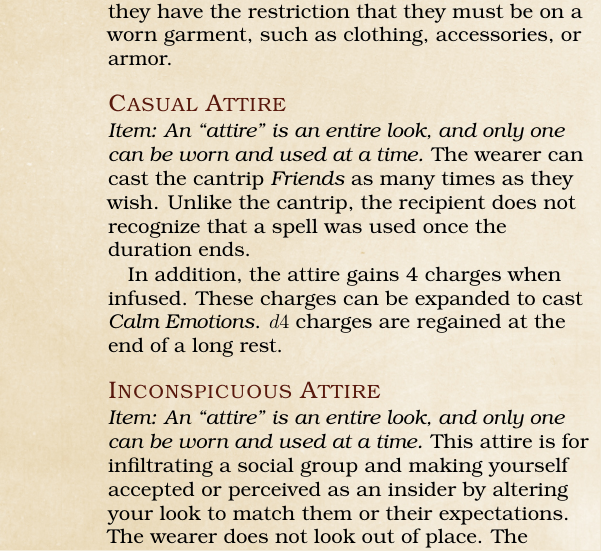
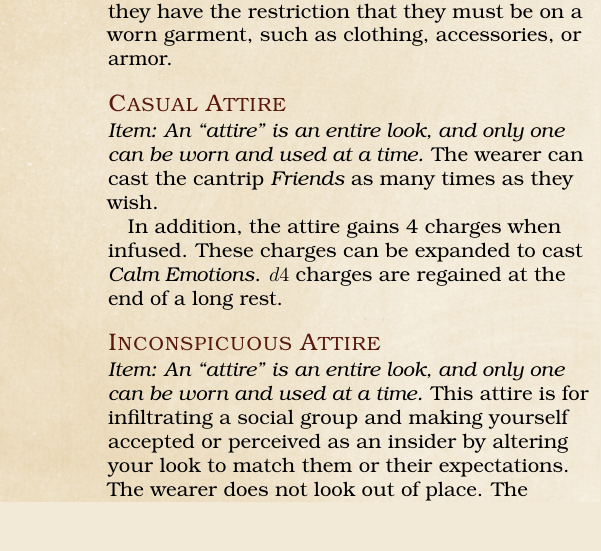
Before and after one commit to sinan-online/artificer-specialist-fashion-designer, a LaTeX book (FashionDesigner.tex): part of one column of page 2 of 2, cut so that both start at the same text. Compiled offline with pdfLaTeX.

Commit message:
Remove overpowered feature

```diff
--- a/FashionDesigner.tex
+++ b/FashionDesigner.tex
@@ -117,8 +117,7 @@ All of the ``designs'' are in effect infusions, but they have the restriction th
 
 \subsubsection{Casual Attire}
 \emph{Item: An ``attire'' is an entire look, and only one can be worn and used at a time.}
-The wearer can cast the cantrip \emph{Friends} as many times as they wish.
-Unlike the cantrip, the recipient does not recognize that a spell was used once the duration ends.\par
+The wearer can cast the cantrip \emph{Friends} as many times as they wish.\par
 
 In addition, the attire gains 4 charges when infused.
 These charges can be expanded to cast \emph{Calm Emotions}.
```
